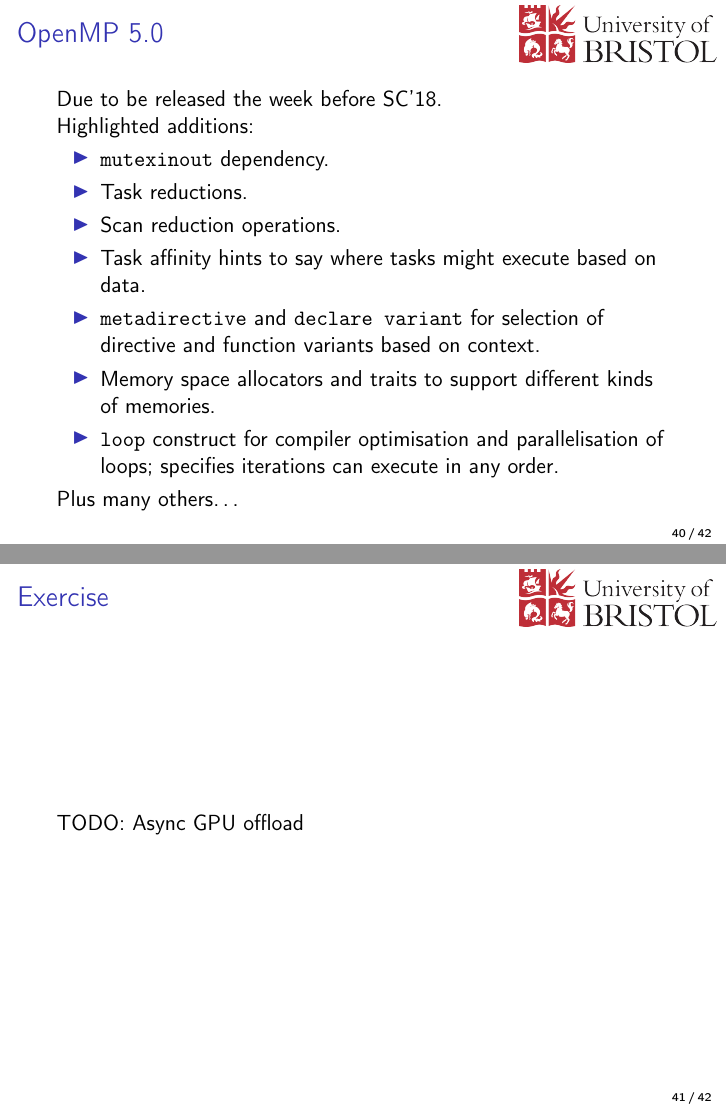
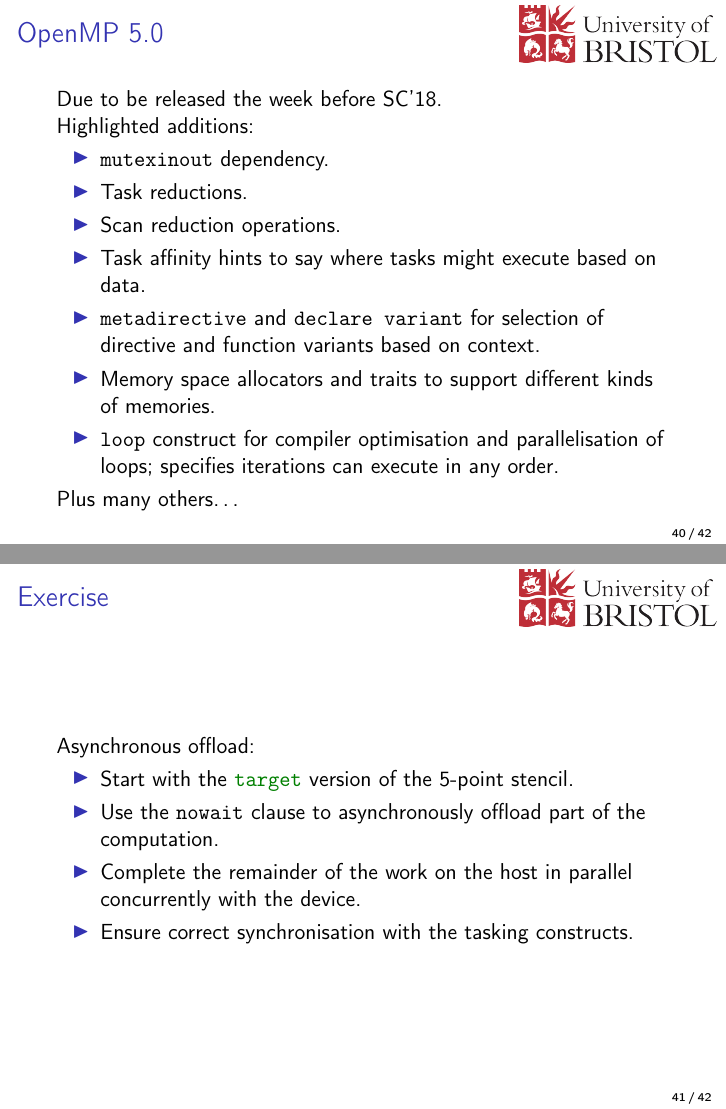
Before and after one commit to UoB-HPC/openmp-for-cs, LaTeX slides (slides/06-tasks.tex): pages 45 and 46 of 47, joined at a grey line. Compiled offline with pdfLaTeX.

Commit message:
Add exercise

```diff
--- a/slides/06-tasks.tex
+++ b/slides/06-tasks.tex
@@ -1023,7 +1023,15 @@ Plus many others\dots
 \section{Exercise}
 \begin{frame}
 \frametitle{Exercise}
-TODO: Async GPU offload
+
+Asynchronous offload:
+\begin{itemize}
+  \item Start with the \mintinline{fortran}|target| version of the 5-point stencil.
+  \item Use the \mintinline{fortran}|nowait| clause to asynchronously offload part of the computation.
+  \item Complete the remainder of the work on the host in parallel concurrently with the device.
+  \item Ensure correct synchronisation with the tasking constructs.
+\end{itemize}
+
 \end{frame}
 
 %-------------------------------------------------------------------------------
```
